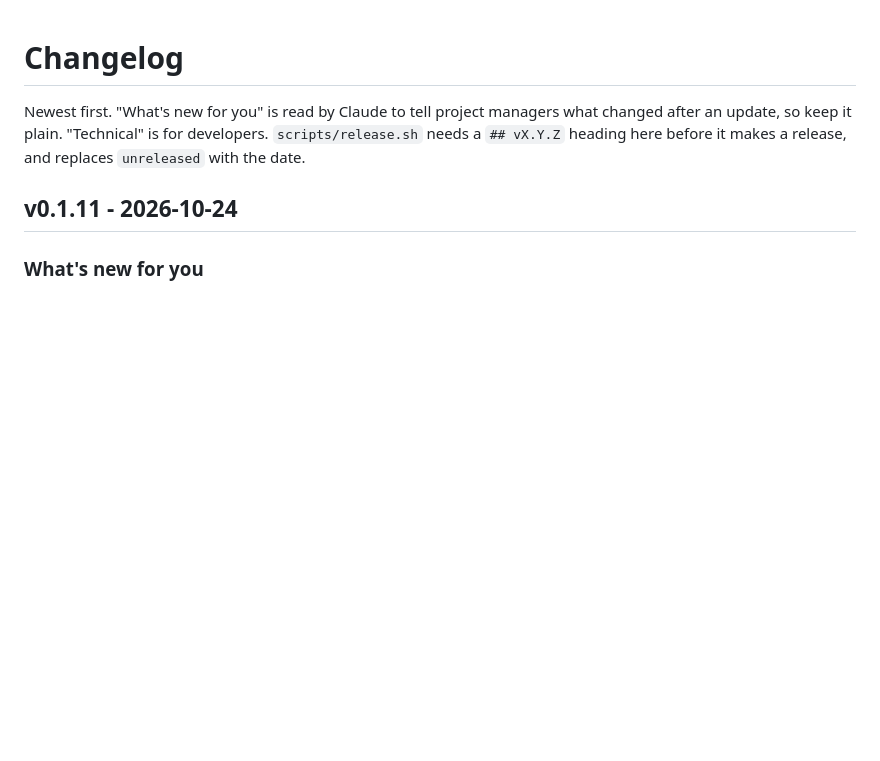
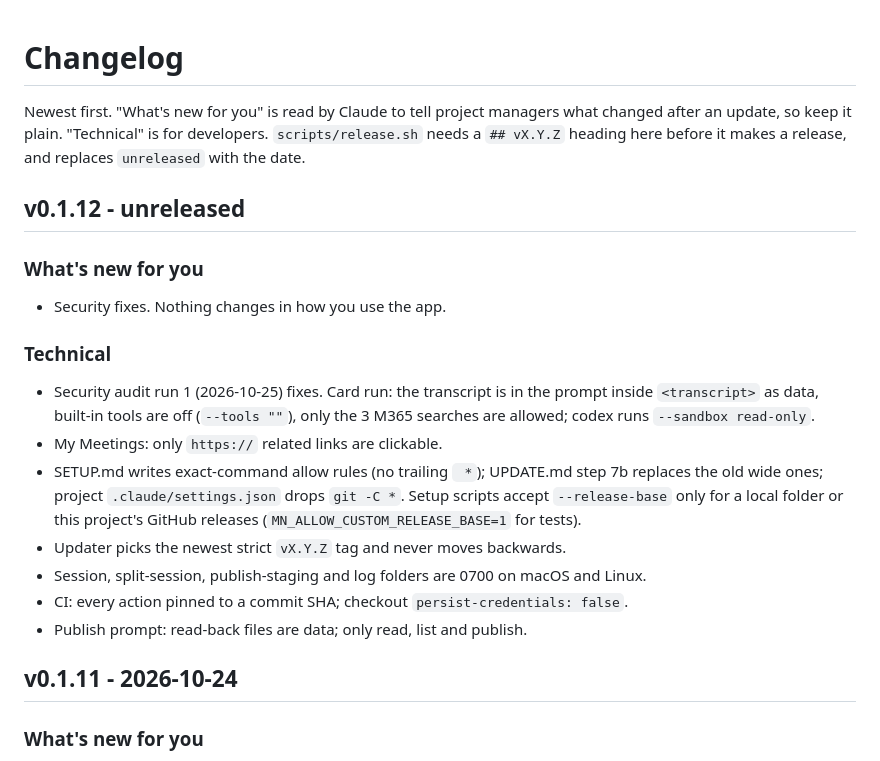
Before and after one commit to MustafaAFarag/Meeting-Minutes, a Markdown page: CHANGELOG.md, the part around the change. Rendered like a GitHub page; blank space fills up the shorter version.

Commit message:
docs: v0.1.12 changelog and audit decisions
Co-Authored-By: Claude Opus 5.5 <noreply@anthropic.com>

```diff
--- a/CHANGELOG.md
+++ b/CHANGELOG.md
@@ -2,6 +2,20 @@
 
 Newest first. "What's new for you" is read by Claude to tell project managers what changed after an update, so keep it plain.
 "Technical" is for developers. `scripts/release.sh` needs a `## vX.Y.Z` heading here before it makes a release, and replaces `unreleased` with the date.
+
+## v0.1.12 - unreleased
+
+### What's new for you
+- Security fixes. Nothing changes in how you use the app.
+
+### Technical
+- Security audit run 1 (2026-10-25) fixes. Card run: the transcript is in the prompt inside `<transcript>` as data, built-in tools are off (`--tools ""`), only the 3 M365 searches are allowed; codex runs `--sandbox read-only`.
+- My Meetings: only `https://` related links are clickable.
+- SETUP.md writes exact-command allow rules (no trailing ` *`); UPDATE.md step 7b replaces the old wide ones; project `.claude/settings.json` drops `git -C *`. Setup scripts accept `--release-base` only for a local folder or this project's GitHub releases (`MN_ALLOW_CUSTOM_RELEASE_BASE=1` for tests).
+- Updater picks the newest strict `vX.Y.Z` tag and never moves backwards.
+- Session, split-session, publish-staging and log folders are 0700 on macOS and Linux.
+- CI: every action pinned to a commit SHA; checkout `persist-credentials: false`.
+- Publish prompt: read-back files are data; only read, list and publish.
 
 ## v0.1.11 - 2026-10-24
 
```
Also changed, not shown: TASKS.md (+5 -0 lines).
